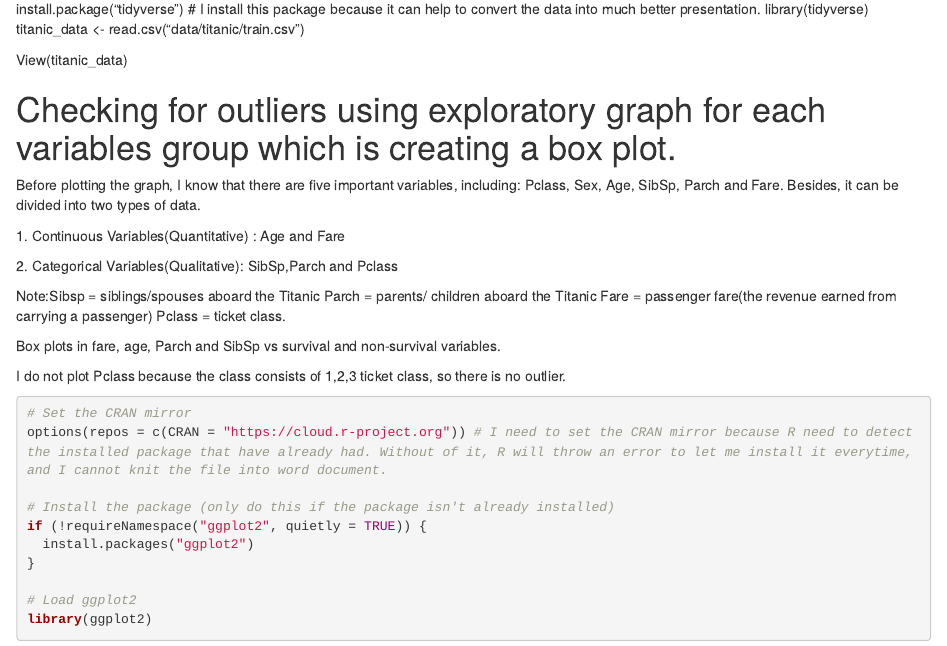
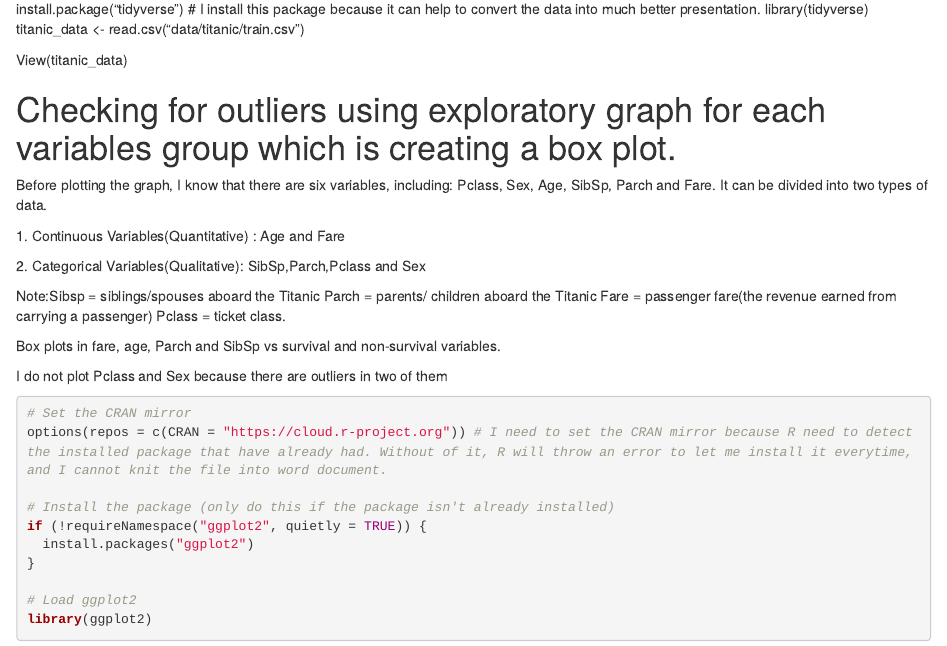
Before and after one commit to Polatat/Assignment2_SIRE506, an R Markdown document (Assignment2_506/report/assignment2.Rmd): the page in a window 1100 px wide, from 360 px down. Rendered offline with R 4.5, knitr and Pandoc, with nearby package versions; drawn as R Markdown's standard HTML page in place of the format the file asks for; some code elsewhere in the file could not run offline.

Commit message:
Correcting word at line 37-41

````diff
--- a/Assignment2_506/report/assignment2.Rmd
+++ b/Assignment2_506/report/assignment2.Rmd
@@ -28,17 +28,17 @@ titanic_data <- read.csv("/Users/kong/Desktop/Assignment2_506/data/titanic/train
 
 # Checking for outliers using exploratory graph for each variables group which is creating a box plot.
 
-Before plotting the graph, I know that there are five important variables, including: Pclass, Sex, Age, SibSp, Parch and Fare. Besides, it can be divided into two types of data.
+Before plotting the graph, I know that there are six variables, including: Pclass, Sex, Age, SibSp, Parch and Fare. It can be divided into two types of data.
 
 1\. Continuous Variables(Quantitative) : Age and Fare
 
-2\. Categorical Variables(Qualitative): SibSp,Parch and Pclass
+2\. Categorical Variables(Qualitative): SibSp,Parch,Pclass and Sex
 
 Note:Sibsp = siblings/spouses aboard the Titanic Parch = parents/ children aboard the Titanic Fare = passenger fare(the revenue earned from carrying a passenger) Pclass = ticket class.
 
 Box plots in fare, age, Parch and SibSp vs survival and non-survival variables.
 
-I do not plot Pclass because the class consists of 1,2,3 ticket class, so there is no outlier.
+I do not plot Pclass and Sex because there are outliers in two of them
 
 ```{r}
 # Set the CRAN mirror
````
